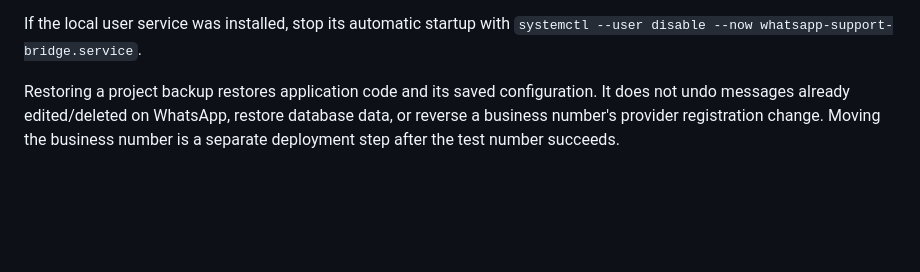
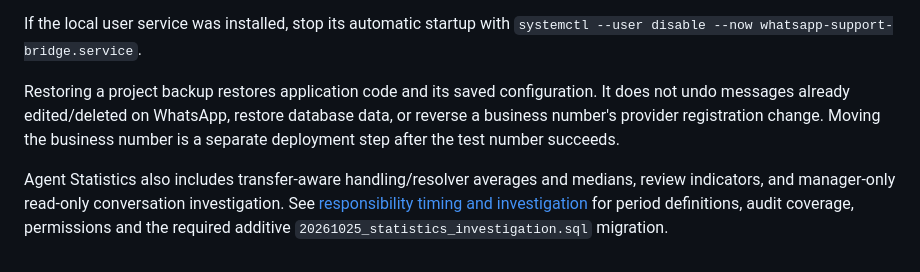
Before and after one commit to riadkassemm/AI-WhatsApp-Shipment-Assistant, a Markdown page: README.md, the part around the change. Drawn GitHub-style; blank space fills up the shorter version.

Commit message:
Add transfer-aware timing and read-only support investigation

```diff
--- a/README.md
+++ b/README.md
@@ -1207,3 +1207,9 @@ Remove the test line from the app, resolving its active tickets first if needed.
 If the local user service was installed, stop its automatic startup with `systemctl --user disable --now whatsapp-support-bridge.service`.
 
 Restoring a project backup restores application code and its saved configuration. It does not undo messages already edited/deleted on WhatsApp, restore database data, or reverse a business number's provider registration change. Moving the business number is a separate deployment step after the test number succeeds.
+
+Agent Statistics also includes transfer-aware handling/resolver averages and medians,
+review indicators, and manager-only read-only conversation investigation. See
+[responsibility timing and investigation](docs/support-platform.md#responsibility-timing-and-read-only-investigation)
+for period definitions, audit coverage, permissions and the required additive
+`20261025_statistics_investigation.sql` migration.
```
Also changed, not shown: docs/support-platform.md (+73 -0 lines), docs/screenshots/statistics-timing.png (added), 16 other files.
